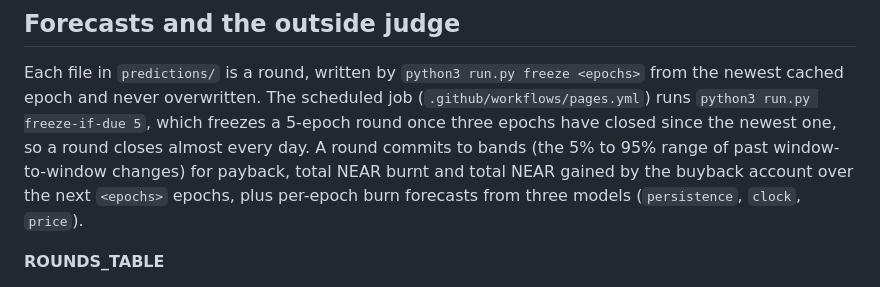
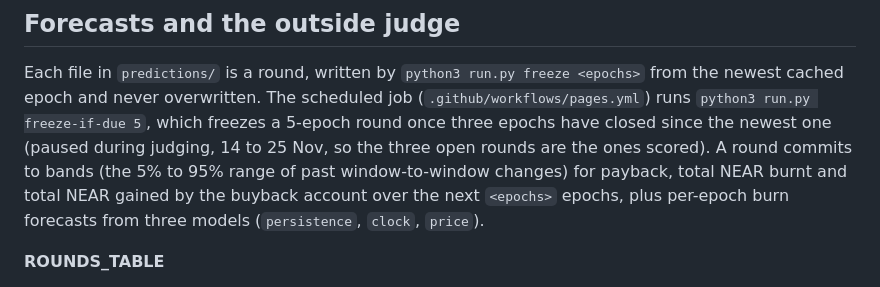
Before and after one commit to nice-bills/Coverage, a Markdown page: templates/README.md, the part around the change. GitHub-like rendering.

```diff
--- a/templates/README.md
+++ b/templates/README.md
@@ -288,7 +288,7 @@ for sender attribution, a cross-check table, the price-based forecasting model a
 Each file in `predictions/` is a round, written by `python3 run.py freeze <epochs>` from the
 newest cached epoch and never overwritten. The scheduled job (`.github/workflows/pages.yml`) runs
 `python3 run.py freeze-if-due 5`, which freezes a 5-epoch round once three epochs have closed
-since the newest one, so a round closes almost every day. A round commits to bands (the 5% to 95% range of past window-to-window changes) for payback, total
+since the newest one (paused during judging, 14 to 25 Nov, so the three open rounds are the ones scored). A round commits to bands (the 5% to 95% range of past window-to-window changes) for payback, total
 NEAR burnt and total NEAR gained by the buyback account over the next `<epochs>` epochs, plus
 per-epoch burn forecasts from three models (`persistence`, `clock`, `price`).
 
```
Also changed, not shown: README.md (+1 -1 lines), docs/dashboard.jpg, docs/shot-both-ways.jpg, docs/shot-check.jpg, docs/shot-epochs.jpg, docs/shot-path.jpg, 1 other file.
